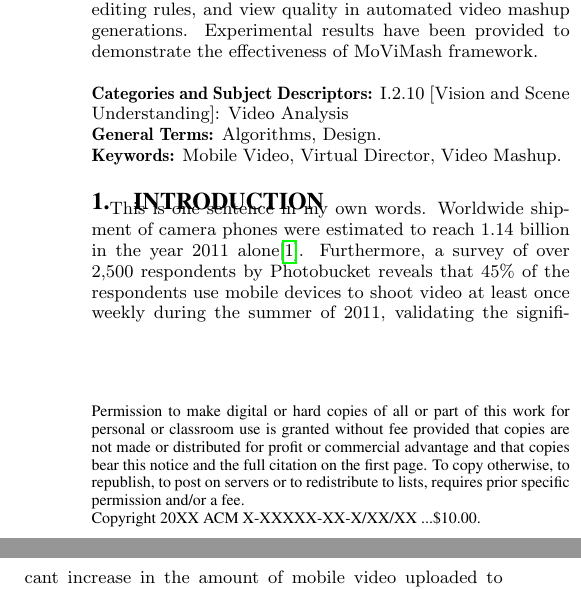
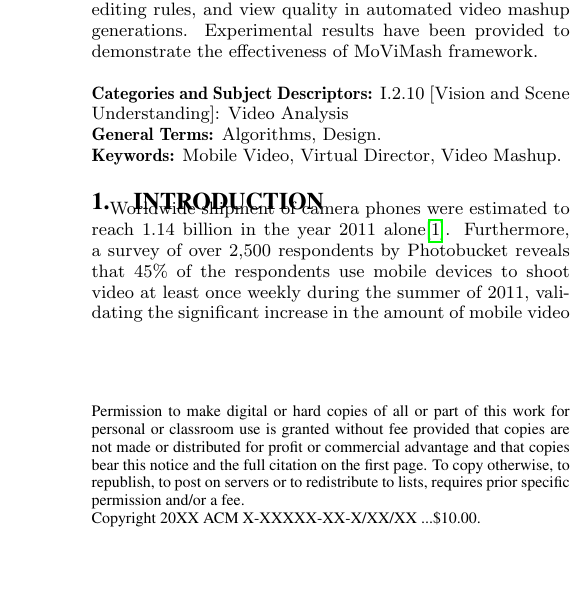
Before and after one commit to chiragk156/Lab3, a LaTeX document (new.tex): two parts of the columns of page 1 of 10 before the commit and part of one column of page 1 of 10 after it, the two joined at a grey line, cut so that both start at the same text, the shorter picture padded with empty space. Compiled offline with pdfLaTeX.

Commit message:
user2_changes

```diff
--- a/new.tex
+++ b/new.tex
@@ -44,7 +44,6 @@ With the proliferation of mobile video cameras, it is becoming easier for users
 
 
 \section{Introduction}
-This is one sentence in my own words.
 Worldwide shipment of camera phones were estimated to reach 1.14 billion in the year 2011 alone\cite{talay1994numerical}. Furthermore, a survey of over 2,500 respondents by Photobucket reveals that 45\% of the respondents use mobile devices to shoot video at least once weekly during the summer of 2011, validating the significant increase in the amount of mobile video uploaded to Photobucket’s video sharing website (14× in Summer 2011 compared to December 2010) \cite{kharitonov1979asymptotic} .
 
 Proliferation of such mobile devices with video capture capability has enabled users to capture video of their life events such as concerts, parades, outdoor performances, etc, and socially share them with friends and public as it happens. Videos recorded by a single user at such events are shot from a limited range of angles and distances from the performance stage, as an attendee typically has limited mobility (e.g., constraint by seating arrangement). The recorded video can be monotonous and uninteresting. Further more, videos recorded are typically short (in the order of minutes or tens of minutes), due to tired arms or power constraint of mobile devices. There are, however, likely to have more than one users recording the same performance from different angles at the same time, especially at a well-attended performance.
```
